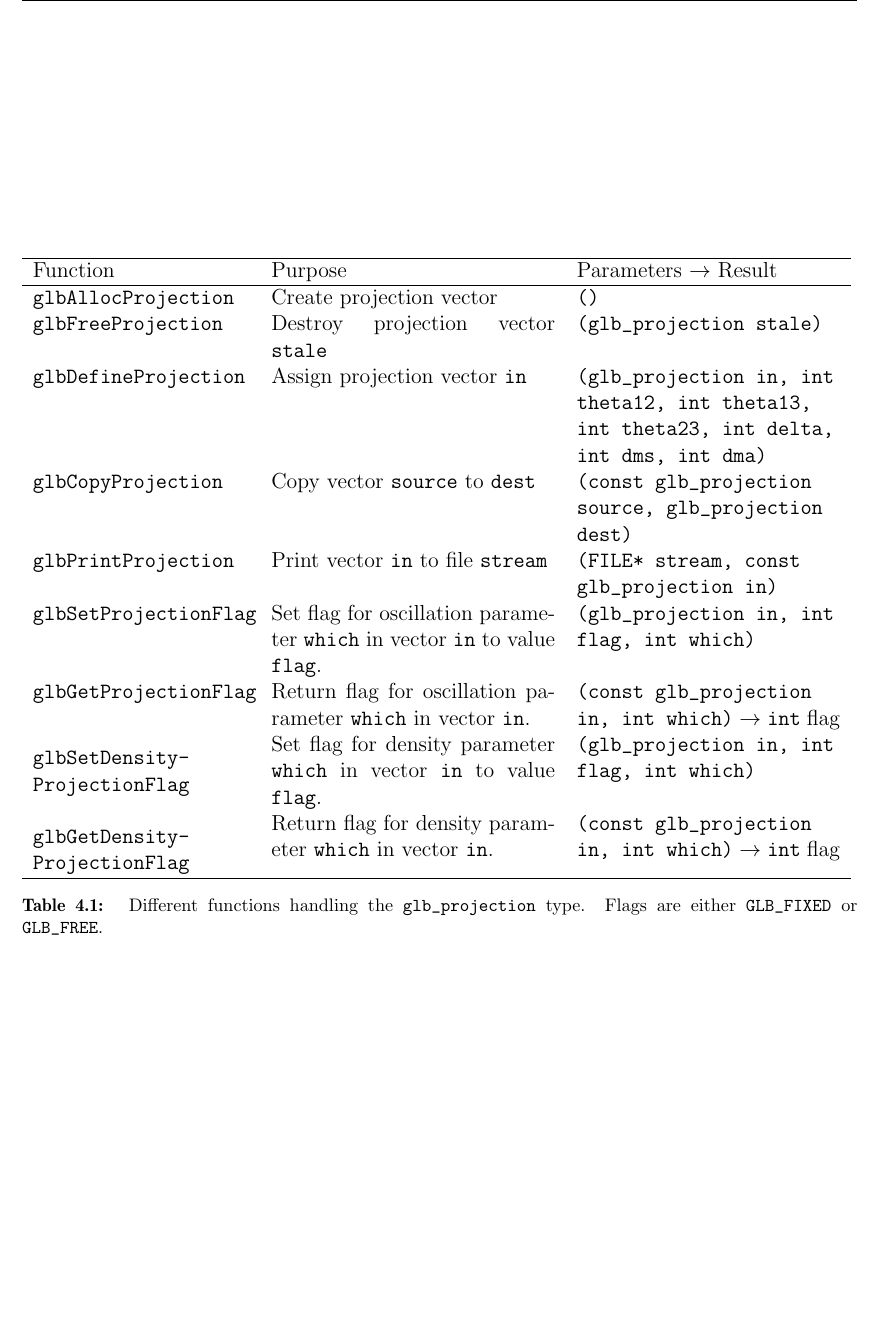
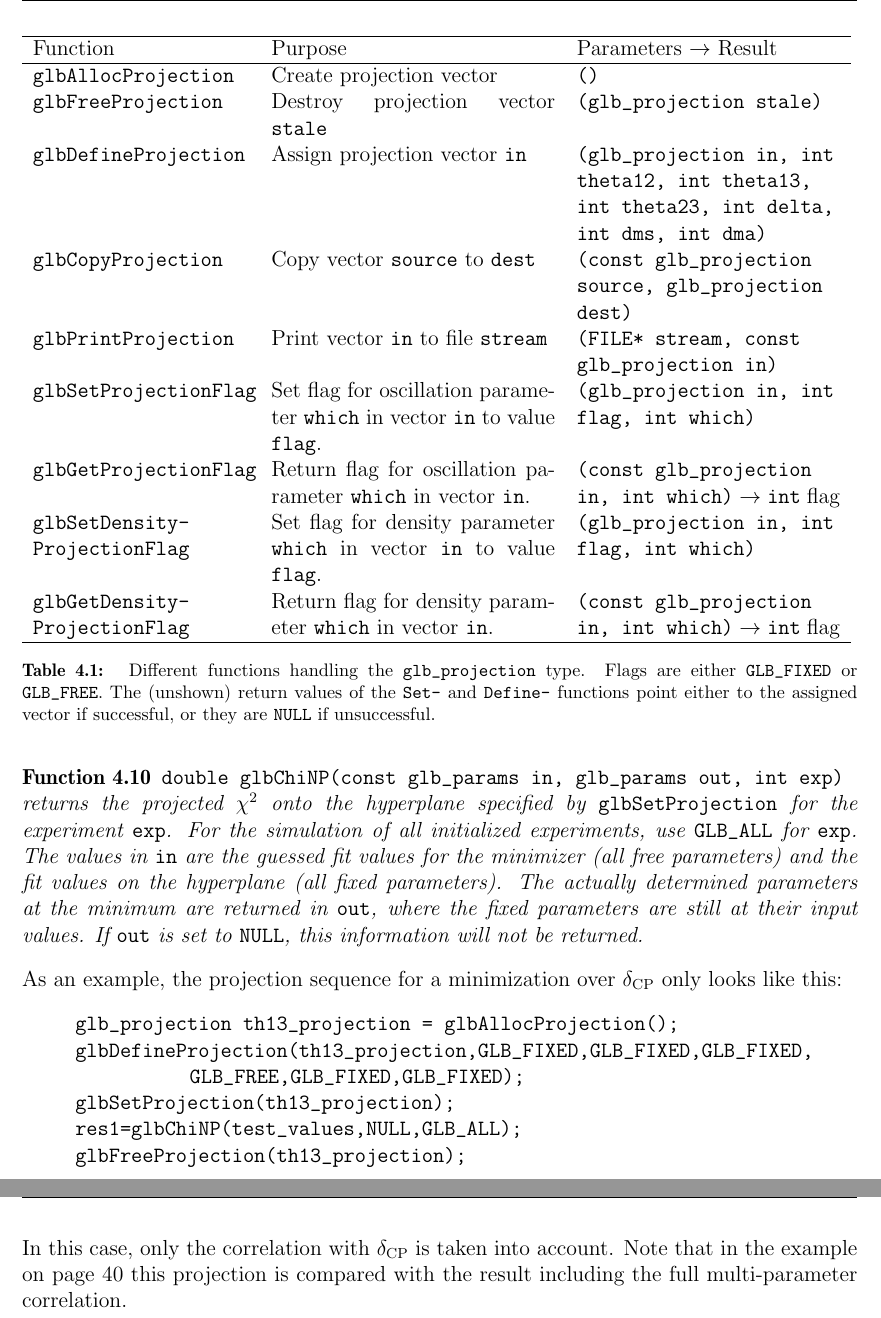
Before and after one commit to koppj/globes, a LaTeX thesis (Documentation/Manual.tex, which reads Documentation/part1.tex): part of page 36 of 97 before the commit and two parts of pages 36 and 37 of 99 after it, the two joined at a grey line, cut so that both start at the same text, the shorter picture padded with empty space. Compiled offline with pdfLaTeX.

Commit message:
*** empty log message ***

```diff
--- a/Documentation/part1.tex
+++ b/Documentation/part1.tex
@@ -871,7 +871,7 @@ the manifold and to adjust the parameter ranges. Then, one can run
 {\tt glbChiThetaDelta} for a complete evaluation of the problem
 including correlations.
 
-\begin{table}[tp]
+\begin{table}[t!]
 \begin{tabular}{p{4.2cm}p{5.5cm}p{5.1cm}}
 \hline
 Function & Purpose & Parameters $\rightarrow$ Result\\
@@ -883,11 +883,11 @@ Function & Purpose & Parameters $\rightarrow$ Result\\
 \GLB{glbPrintProjection} & Print vector {\tt in} to file {\tt stream} & {\tt (FILE* stream, const glb\_projection in)} \\
 \GLB{glbSetProjectionFlag} & Set flag for oscillation parameter {\tt which} in vector {\tt in} to value {\tt flag}. & {\tt (glb\_projection in, int flag, int which)} \\
 \GLB{glbGetProjectionFlag} & Return flag for oscillation parameter {\tt which} in vector {\tt in}. & {\tt (const glb\_projection in, int which)} $\rightarrow$ {\tt int} flag \\
-\GLBNS{glbSetDensityProjectionFlag} {\tt glbSetDensity-} \newline {\tt ProjectionFlag}  & Set flag for density parameter {\tt which} in vector {\tt in} to value {\tt flag}. & {\tt (glb\_projection in, int flag, int which)} \\
-\GLBNS{glbGetDensityProjectionFlag} {\tt glbGetDensity-} \newline {\tt ProjectionFlag} & Return flag for density parameter {\tt which} in vector {\tt in}.  & {\tt (const glb\_projection in, int which)} $\rightarrow$ {\tt int} flag \\
+ {\tt glbSetDensity\-ProjectionFlag} \GLBNS{glbSetDensityProjectionFlag} & Set flag for density parameter {\tt which} in vector {\tt in} to value {\tt flag}. & {\tt (glb\_projection in, int flag, int which)} \\
+{\tt glbGetDensity\-ProjectionFlag} \GLBNS{glbGetDensityProjectionFlag} & Return flag for density parameter {\tt which} in vector {\tt in}.  & {\tt (const glb\_projection in, int which)} $\rightarrow$ {\tt int} flag \\
 \hline
 \end{tabular}
 \caption{\label{tab:defprojection} Different functions handling the
-\GLB{glb\_projection} type. Flags are either \GLB{GLB\_FIXED} or \GLB{GLB\_FREE}.}
+\GLB{glb\_projection} type. Flags are either \GLB{GLB\_FIXED} or \GLB{GLB\_FREE}. The (unshown) return values of the {\tt Set-} and {\tt Define-} functions point either to the assigned vector if successful, or they are {\tt NULL} if unsuccessful.}
 \end{table}
 
@@ -903,3 +929,27 @@ Hint on example.
+\begin{function}
+\GLBNS{glbChiNP}
+{\tt double glbChiNP(const glb\_params in, glb\_params out, int exp)}
+returns the projected $\chi^2$ onto the hyperplane specified by
+{\tt glbSetProjection} for the  experiment {\tt exp}.
+For the simulation of all initialized experiments,
+use {\tt GLB\_ALL} for {\tt exp}. The values in {\tt in} are the guessed fit values for the minimizer (all free parameters) and the fit values
+on the hyperplane (all fixed parameters). The actually determined parameters at the minimum are returned in {\tt out}, where the fixed parameters are still at their input values. If {\tt out} is set to {\tt NULL}, this information will not be returned.
+\end{function}
+As an example, the projection sequence for a minimization over
+$\deltacp$ only looks like this:
+\begin{quote}
+{\tt
+  glb\_projection th13\_projection = glbAllocProjection(); \\
+  glbDefineProjection(th13\_projection,GLB\_FIXED,GLB\_FIXED,GLB\_FIXED,\\
+  \hspace*{2cm} GLB\_FREE,GLB\_FIXED,GLB\_FIXED); \\
+  glbSetProjection(th13\_projection); \\
+  res1=glbChiNP(test\_values,NULL,GLB\_ALL); \\
+  glbFreeProjection(th13\_projection);
+}
+\end{quote}
+In this case, only the correlation with $\deltacp$ is taken into account.
+Note that in the  example on page~\pageref{ex:corrproj} this projection
+is compared with the result including the full multi-parameter correlation.
 
 \chapter{Finding degenerate solutions}
 \index{Degenerate solutions}
```
Also changed, not shown: Documentation/Manual.tex (+3 -0 lines), Documentation/part1.tex (40 more changed lines).
